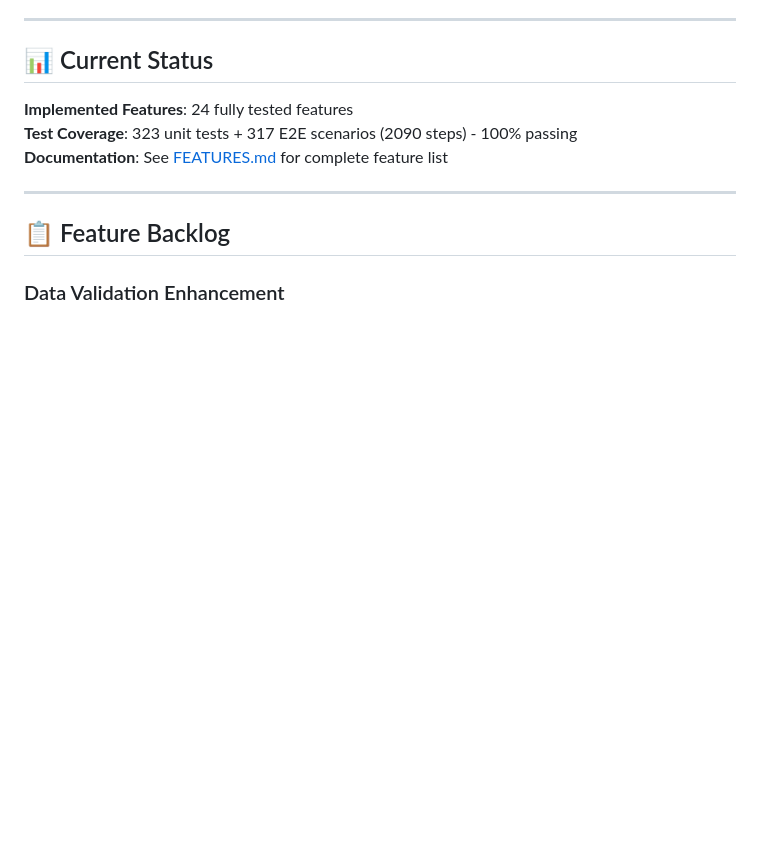
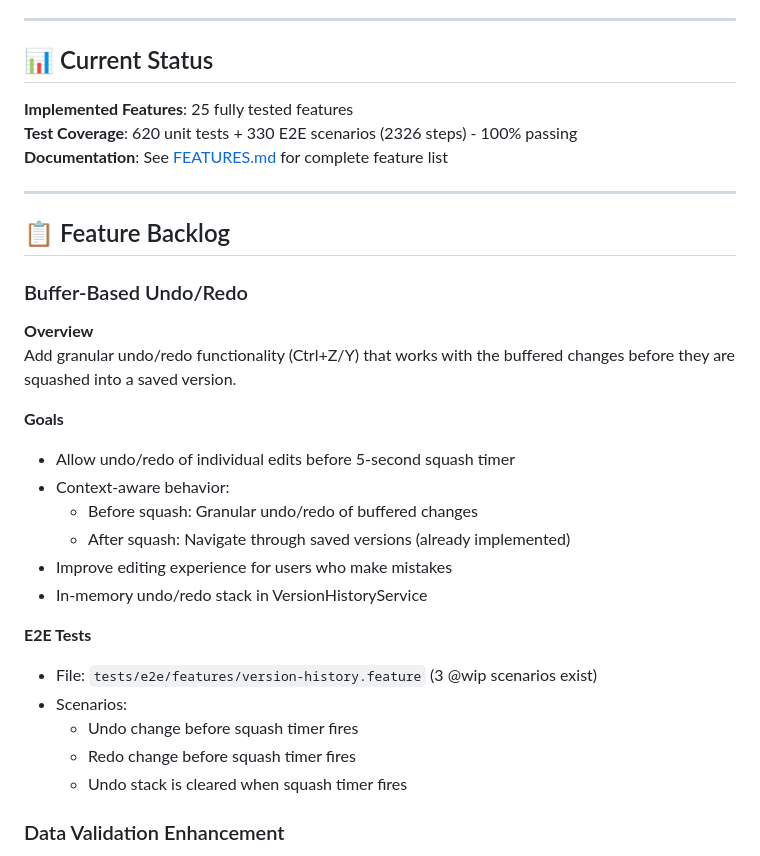
Before and after one commit to PeregrinTooc/numenera, a Markdown page: docs/TODO.md, the part around the change. Drawn GitHub-style; blank space fills up the shorter version.

```diff
--- a/docs/TODO.md
+++ b/docs/TODO.md
@@ -44,13 +44,35 @@ _Note: Detailed planning (Architecture, Implementation Steps, Unit Tests, Edge C
 
 ## 📊 Current Status
 
-**Implemented Features**: 24 fully tested features
-**Test Coverage**: 323 unit tests + 317 E2E scenarios (2090 steps) - 100% passing
+**Implemented Features**: 25 fully tested features
+**Test Coverage**: 620 unit tests + 330 E2E scenarios (2326 steps) - 100% passing
 **Documentation**: See [FEATURES.md](./FEATURES.md) for complete feature list
 
 ---
 
 ## 📋 Feature Backlog
+
+### Buffer-Based Undo/Redo
+
+**Overview**
+Add granular undo/redo functionality (Ctrl+Z/Y) that works with the buffered changes before they are squashed into a saved version.
+
+**Goals**
+
+- Allow undo/redo of individual edits before 5-second squash timer
+- Context-aware behavior:
+  - Before squash: Granular undo/redo of buffered changes
+  - After squash: Navigate through saved versions (already implemented)
+- Improve editing experience for users who make mistakes
+- In-memory undo/redo stack in VersionHistoryService
+
+**E2E Tests**
+
+- File: `tests/e2e/features/version-history.feature` (3 @wip scenarios exist)
+- Scenarios:
+  - Undo change before squash timer fires
+  - Redo change before squash timer fires
+  - Undo stack is cleared when squash timer fires
 
 ### Data Validation Enhancement
 
```
Also changed, not shown: docs/CURRENT_FEATURE.md (deleted, +0 -195 lines), docs/FEATURES.md (+20 -0 lines).
